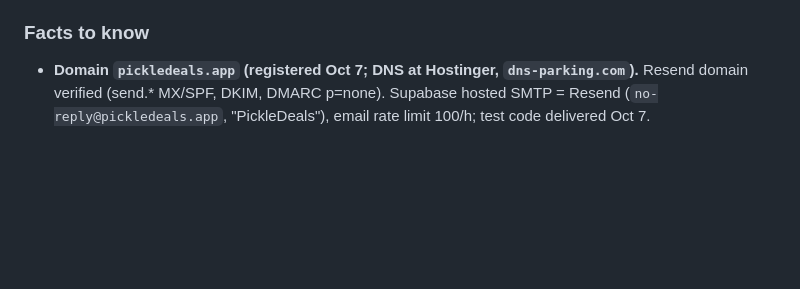
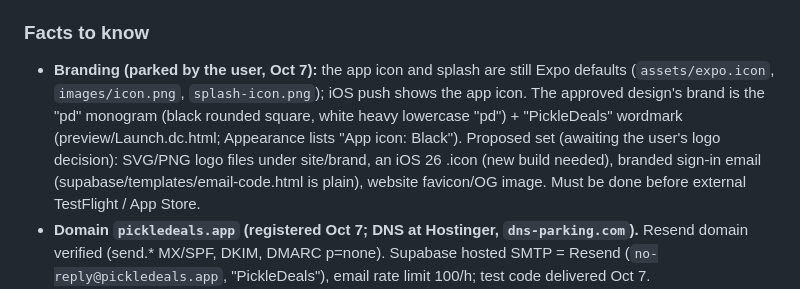
Before and after one commit to jd-innovations/pickledeals, a Markdown page: docs/HANDOFF.md, the part around the change. Drawn GitHub-style; blank space fills up the shorter version.

Commit message:
Handoff: branding parked; app icon is still Expo default
Co-Authored-By: Claude Opus 5.5 <noreply@anthropic.com>

```diff
--- a/docs/HANDOFF.md
+++ b/docs/HANDOFF.md
@@ -66,6 +66,12 @@ Paste this into a new session, or say: "Read docs/HANDOFF.md and continue."
    overlapping sticky bars; not yet audited: signed-in screens and the map.
 
 ### Facts to know
+- **Branding (parked by the user, Oct 7):** the app icon and splash are still Expo defaults (`assets/expo.icon`,
+  `images/icon.png`, `splash-icon.png`); iOS push shows the app icon. The approved design's brand is the "pd"
+  monogram (black rounded square, white heavy lowercase "pd") + "PickleDeals" wordmark (preview/Launch.dc.html;
+  Appearance lists "App icon: Black"). Proposed set (awaiting the user's logo decision): SVG/PNG logo files under
+  site/brand, an iOS 26 .icon (new build needed), branded sign-in email (supabase/templates/email-code.html is
+  plain), website favicon/OG image. Must be done before external TestFlight / App Store.
 - **Domain `pickledeals.app` (registered Oct 7; DNS at Hostinger, `dns-parking.com`).** Resend domain verified
   (send.* MX/SPF, DKIM, DMARC p=none). Supabase hosted SMTP = Resend (`no-reply@pickledeals.app`, "PickleDeals"),
   email rate limit 100/h; test code delivered Oct 7.
```
